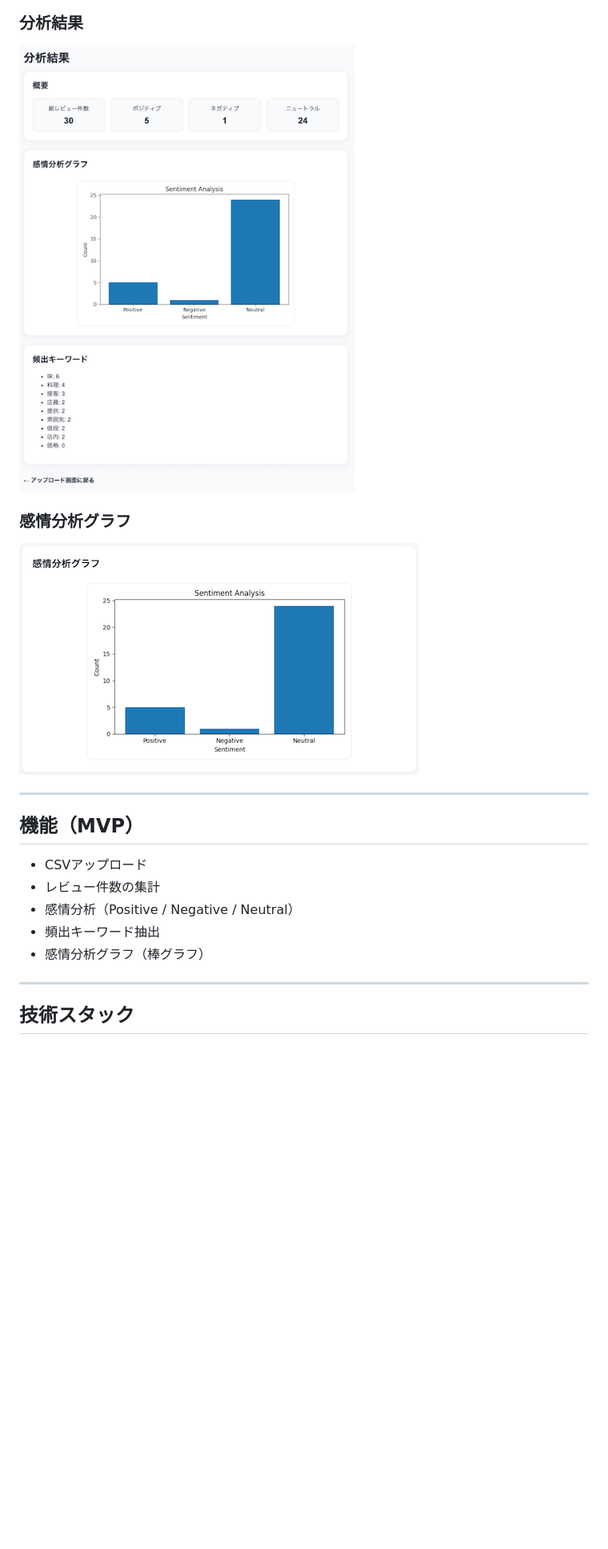
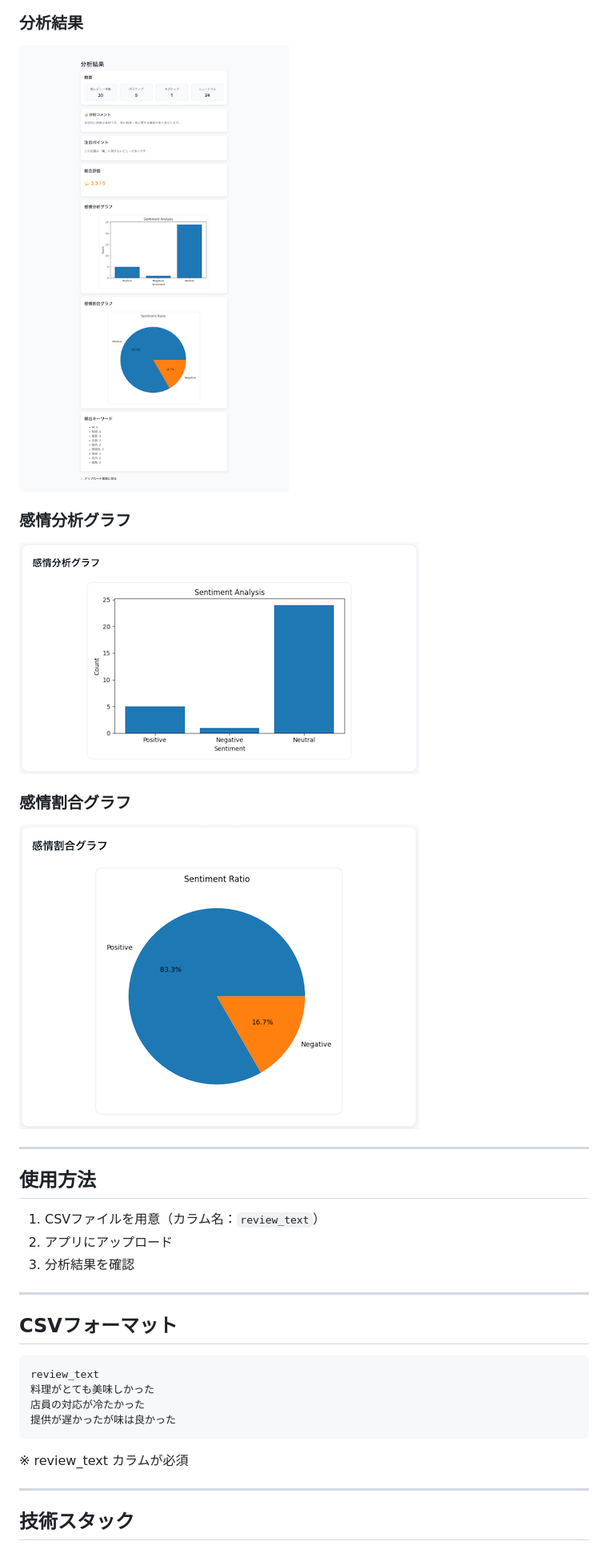
Before and after one commit to norviaio/restaurant-review-analyzer, a Markdown page: README.md, the part around the change printed below. Shown: that part at 80% size. Drawn GitHub-style; pictures changed too: images/pie_chart.png (added), images/result.png; blank space fills up the shorter version.

Commit message:
docs: README改善（デモ説明・技術スタックの役割・UX観点の追記）

````diff
--- a/README.md
+++ b/README.md
@@ -30,17 +40,32 @@ https://restaurant-review-analyzer-u7dc.onrender.com/
 
 ### 感情分析グラフ
 
-![感情分析グラフ](images/graph.png)
+![感情分析グラフ](images/bar_graph.png)
+
+### 感情割合グラフ
+
+![感情割合グラフ](images/pie_chart.png)
 
 ---
 
-## 機能（MVP）
+## 使用方法
 
-- CSVアップロード
-- レビュー件数の集計
-- 感情分析（Positive / Negative / Neutral）
-- 頻出キーワード抽出
-- 感情分析グラフ（棒グラフ）
+1. CSVファイルを用意（カラム名：`review_text`）
+2. アプリにアップロード
+3. 分析結果を確認
+
+---
+
+## CSVフォーマット
+
+```csv
+review_text
+料理がとても美味しかった
+店員の対応が冷たかった
+提供が遅かったが味は良かった
+```
+
+※ review_text カラムが必須
 
 ---
 
````
Also changed, not shown: other parts of README.md (+64 -58 lines), images/bar_graph.png (renamed from images/graph.png), 4 other files.
